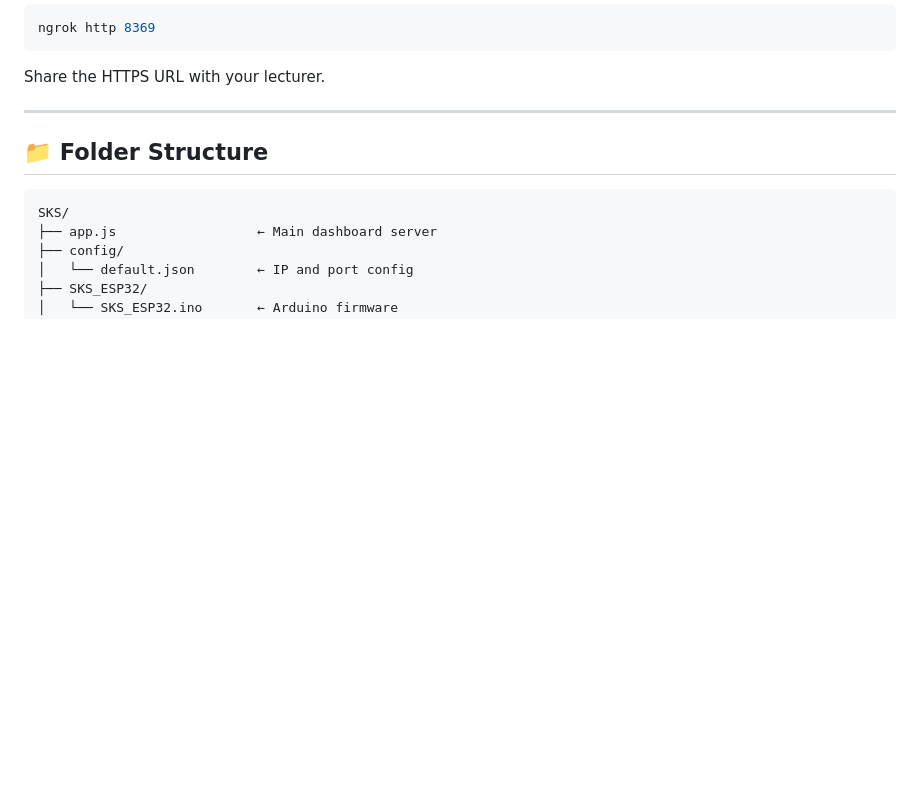
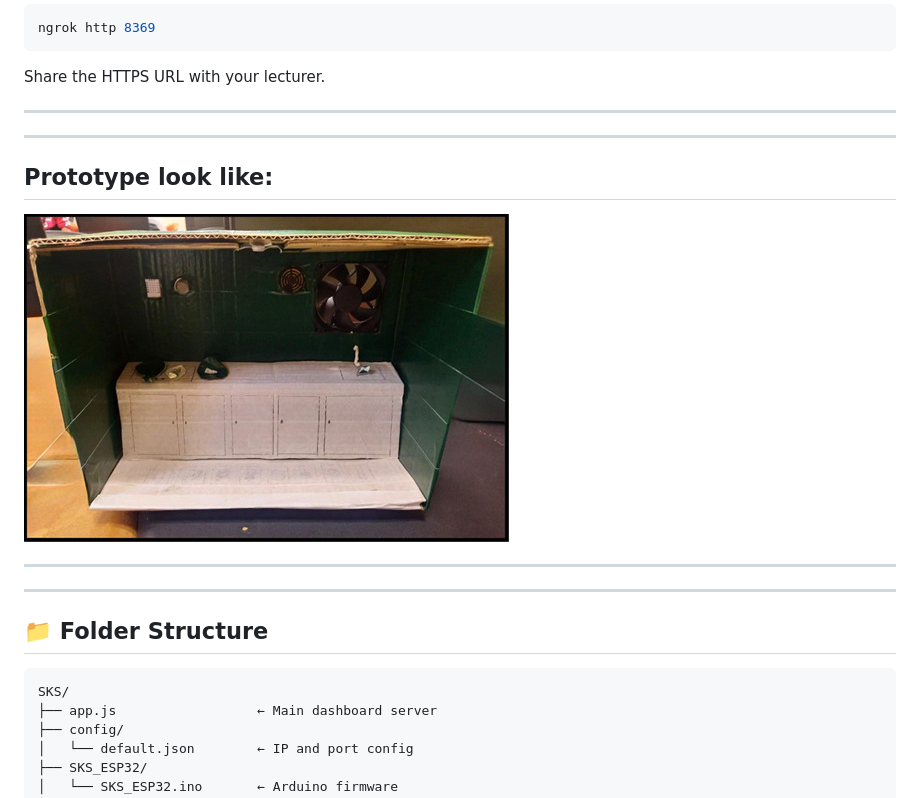
Before and after one commit to EngkuKamil02/Mar26_SKS-SecureKitchen-System, a Markdown page: README.md, the part around the change. GitHub-like rendering; blank space fills up the shorter version.

````diff
--- a/README.md
+++ b/README.md
@@ -369,7 +369,12 @@ ngrok http 8369
 Share the HTTPS URL with your lecturer.
 
 ---
+---
+## Prototype look like:
+![Sign Up Page](/screenshots/prototype.jpeg)
 
+---
+---
 ## 📁 Folder Structure
 
 ```
````
